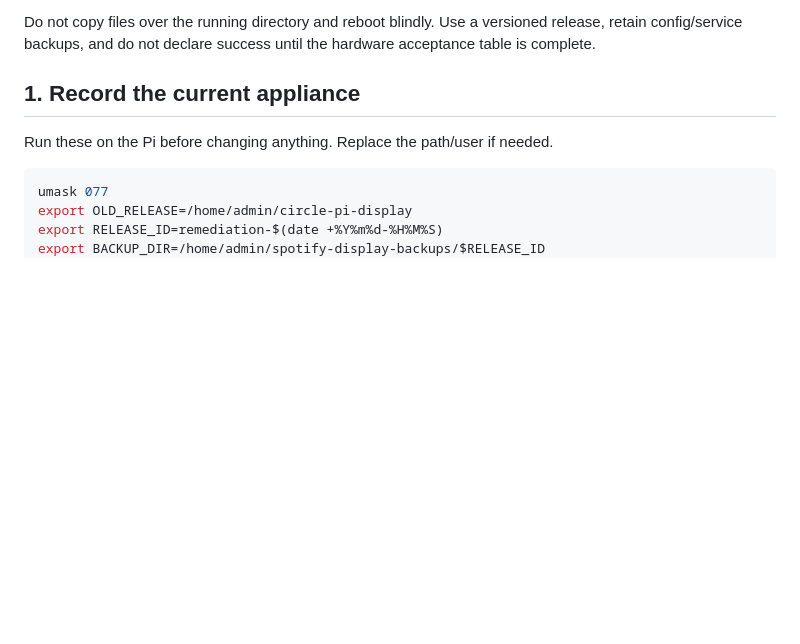
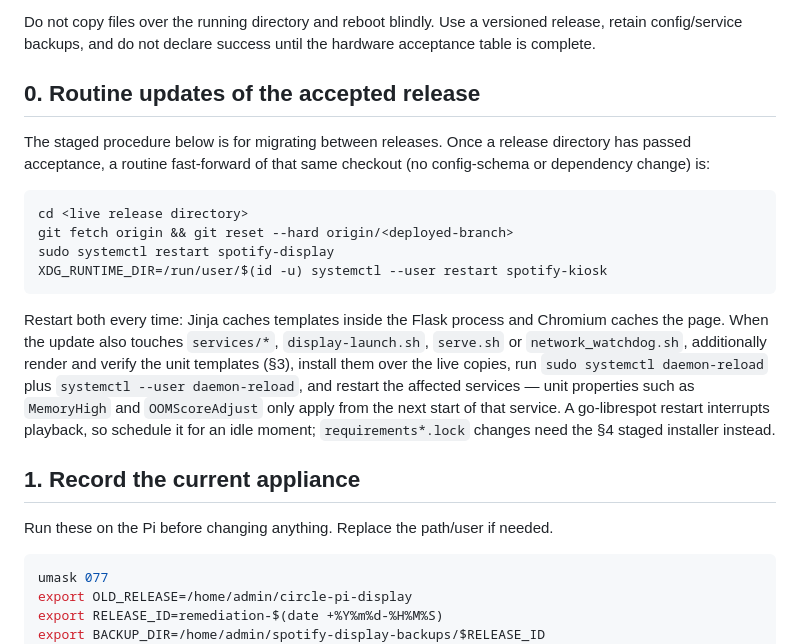
Before and after one commit to nonlineartom/spotify-circular-display, a Markdown page: docs/DEPLOYMENT.md, the part around the change. GitHub-like rendering; blank space fills up the shorter version.

````diff
--- a/docs/DEPLOYMENT.md
+++ b/docs/DEPLOYMENT.md
@@ -14,6 +14,29 @@ known-good installation and deploy a pinned commit into a new directory.
 Do not copy files over the running directory and reboot blindly. Use a versioned
 release, retain config/service backups, and do not declare success until the
 hardware acceptance table is complete.
+
+## 0. Routine updates of the accepted release
+
+The staged procedure below is for migrating between releases. Once a release
+directory has passed acceptance, a routine fast-forward of that same checkout
+(no config-schema or dependency change) is:
+
+```bash
+cd <live release directory>
+git fetch origin && git reset --hard origin/<deployed-branch>
+sudo systemctl restart spotify-display
+XDG_RUNTIME_DIR=/run/user/$(id -u) systemctl --user restart spotify-kiosk
+```
+
+Restart both every time: Jinja caches templates inside the Flask process and
+Chromium caches the page. When the update also touches `services/*`,
+`display-launch.sh`, `serve.sh` or `network_watchdog.sh`, additionally render
+and verify the unit templates (§3), install them over the live copies, run
+`sudo systemctl daemon-reload` plus `systemctl --user daemon-reload`, and
+restart the affected services — unit properties such as `MemoryHigh` and
+`OOMScoreAdjust` only apply from the next start of that service. A
+go-librespot restart interrupts playback, so schedule it for an idle moment;
+`requirements*.lock` changes need the §4 staged installer instead.
 
 ## 1. Record the current appliance
 
````
Also changed, not shown: FRONTEND_POLISH_PLAN.md (+10 -5 lines).
